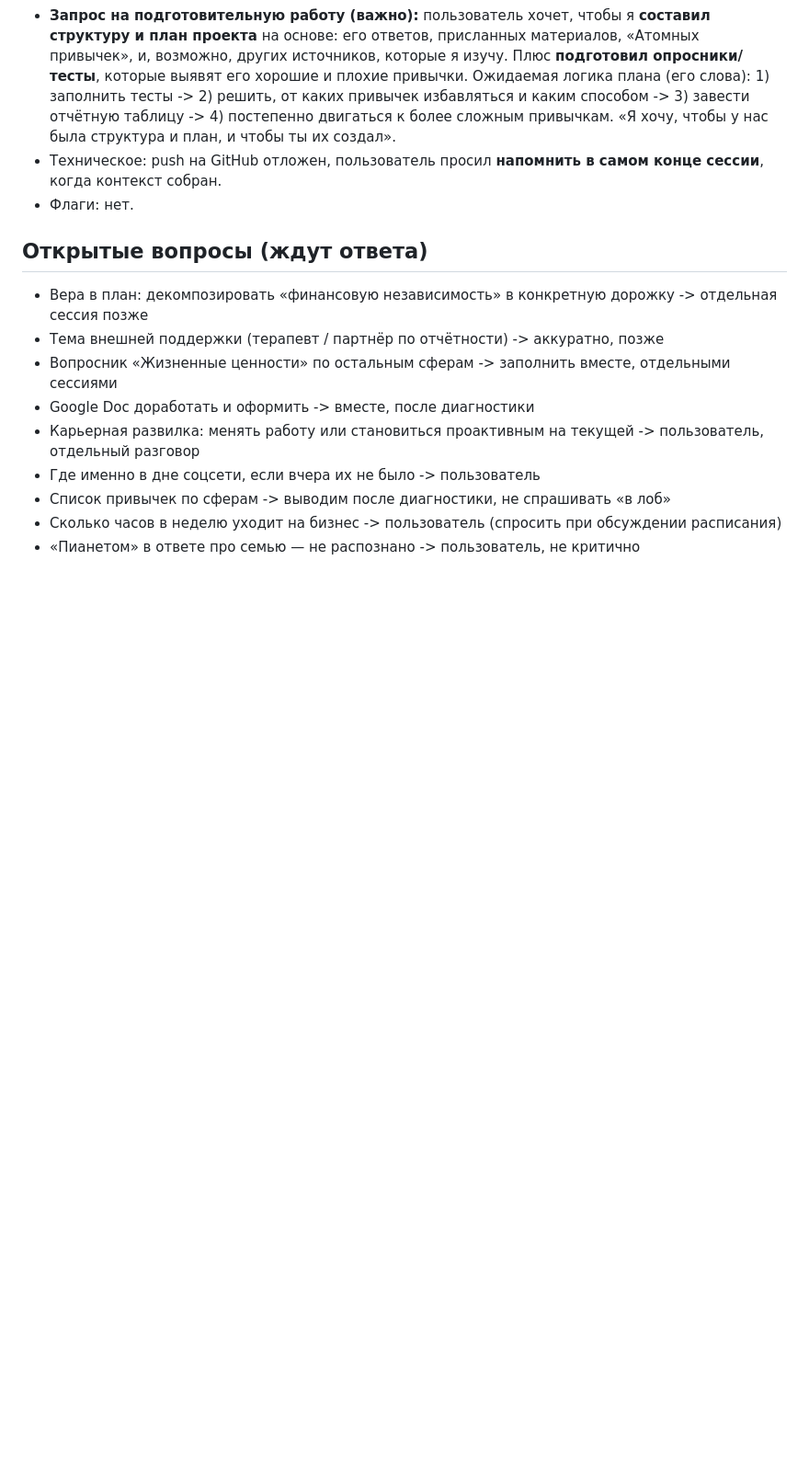
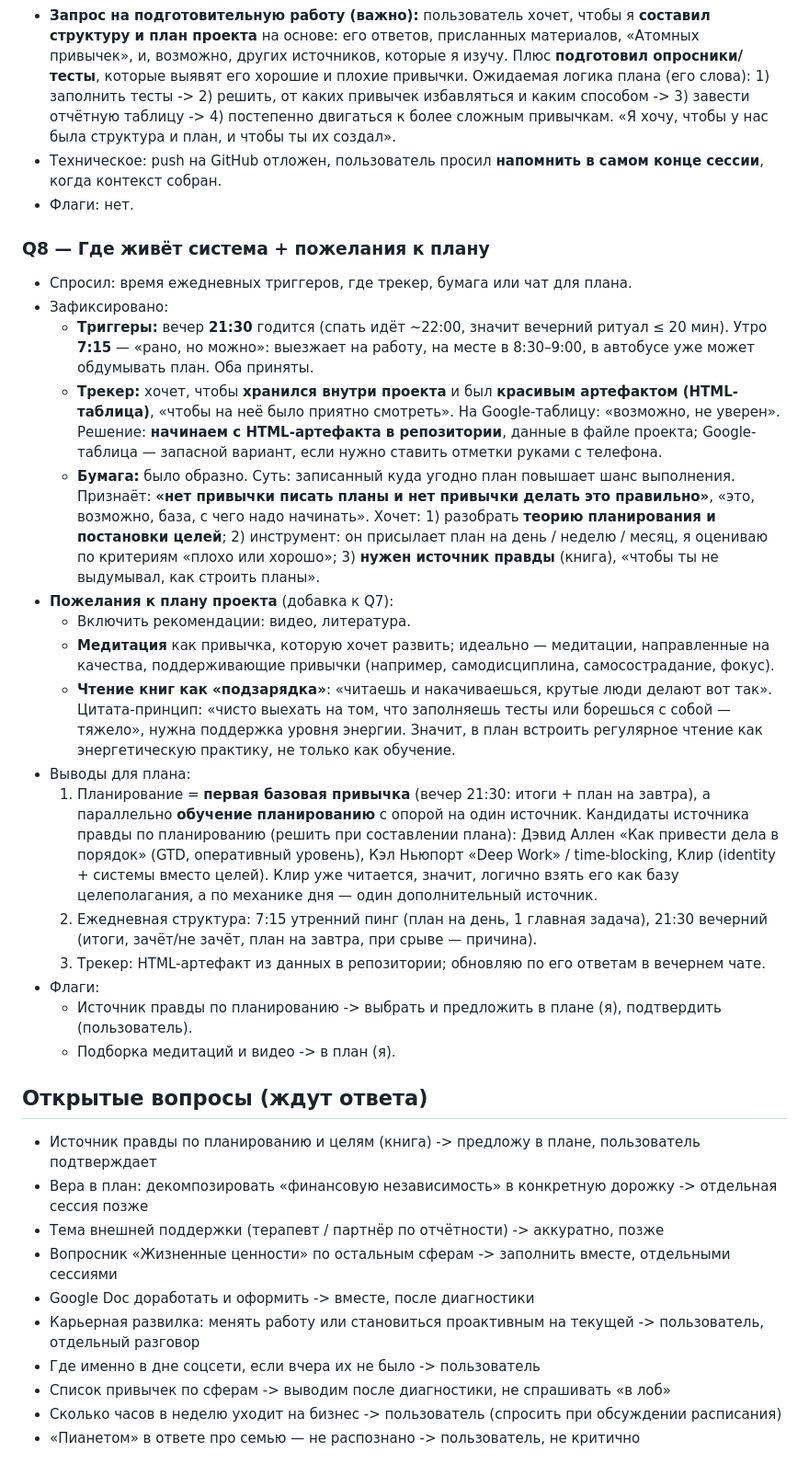
Before and after one commit to Babiloff/Habits, a Markdown page: brainstorms/2026-10-21-project-context.md, the part around one of its changes. Shown at 92% size. Drawn GitHub-style; blank space fills up the shorter version.

Commit message:
Capture Q8: infrastructure, planning as base habit, energy practices
Co-Authored-By: Claude Fable 5.1 <noreply@anthropic.com>
Claude-Session: https://claude.ai/code/session_014rULhhYFjQPidVbcHNnFNM

```diff
--- a/brainstorms/2026-10-21-project-context.md
+++ b/brainstorms/2026-10-21-project-context.md
@@ -140,7 +142,26 @@
 - Техническое: push на GitHub отложен, пользователь просил **напомнить в самом конце сессии**, когда контекст собран.
 - Флаги: нет.
 
+### Q8 — Где живёт система + пожелания к плану
+- Спросил: время ежедневных триггеров, где трекер, бумага или чат для плана.
+- Зафиксировано:
+  - **Триггеры:** вечер **21:30** годится (спать идёт ~22:00, значит вечерний ритуал ≤ 20 мин). Утро **7:15** — «рано, но можно»: выезжает на работу, на месте в 8:30–9:00, в автобусе уже может обдумывать план. Оба приняты.
+  - **Трекер:** хочет, чтобы **хранился внутри проекта** и был **красивым артефактом (HTML-таблица)**, «чтобы на неё было приятно смотреть». На Google-таблицу: «возможно, не уверен». Решение: **начинаем с HTML-артефакта в репозитории**, данные в файле проекта; Google-таблица — запасной вариант, если нужно ставить отметки руками с телефона.
+  - **Бумага:** было образно. Суть: записанный куда угодно план повышает шанс выполнения. Признаёт: **«нет привычки писать планы и нет привычки делать это правильно»**, «это, возможно, база, с чего надо начинать». Хочет: 1) разобрать **теорию планирования и постановки целей**; 2) инструмент: он присылает план на день / неделю / месяц, я оцениваю по критериям «плохо или хорошо»; 3) **нужен источник правды** (книга), «чтобы ты не выдумывал, как строить планы».
+- **Пожелания к плану проекта** (добавка к Q7):
+  - Включить рекомендации: видео, литература.
+  - **Медитация** как привычка, которую хочет развить; идеально — медитации, направленные на качества, поддерживающие привычки (например, самодисциплина, самосострадание, фокус).
+  - **Чтение книг как «подзарядка»**: «читаешь и накачиваешься, крутые люди делают вот так». Цитата-принцип: «чисто выехать на том, что заполняешь тесты или борешься с собой — тяжело», нужна поддержка уровня энергии. Значит, в план встроить регулярное чтение как энергетическую практику, не только как обучение.
+- Выводы для плана:
+  1. Планирование = **первая базовая привычка** (вечер 21:30: итоги + план на завтра), а параллельно **обучение планированию** с опорой на один источник. Кандидаты источника правды по планированию (решить при составлении плана): Дэвид Аллен «Как привести дела в порядок» (GTD, оперативный уровень), Кэл Ньюпорт «Deep Work» / time-blocking, Клир (identity + системы вместо целей). Клир уже читается, значит, логично взять его как базу целеполагания, а по механике дня — один дополнительный источник.
+  2. Ежедневная структура: 7:15 утренний пинг (план на день, 1 главная задача), 21:30 вечерний (итоги, зачёт/не зачёт, план на завтра, при срыве — причина).
+  3. Трекер: HTML-артефакт из данных в репозитории; обновляю по его ответам в вечернем чате.
+- Флаги:
+  - Источник правды по планированию -> выбрать и предложить в плане (я), подтвердить (пользователь).
+  - Подборка медитаций и видео -> в план (я).
+
 ## Открытые вопросы (ждут ответа)
+- Источник правды по планированию и целям (книга) -> предложу в плане, пользователь подтверждает
 - Вера в план: декомпозировать «финансовую независимость» в конкретную дорожку -> отдельная сессия позже
 - Тема внешней поддержки (терапевт / партнёр по отчётности) -> аккуратно, позже
 - Вопросник «Жизненные ценности» по остальным сферам -> заполнить вместе, отдельными сессиями
```
Also changed, not shown: other parts of brainstorms/2026-10-21-project-context.md (+2 -0 lines).
